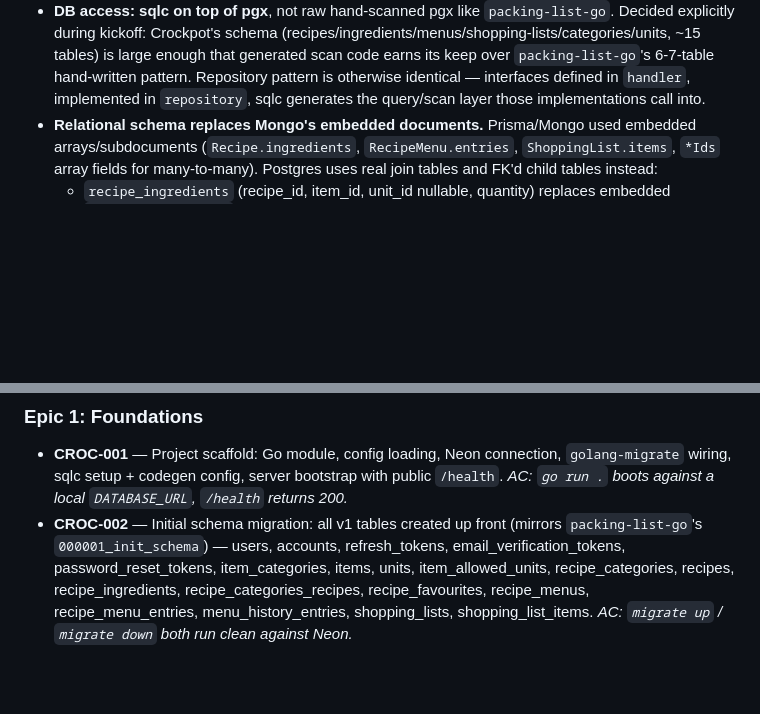
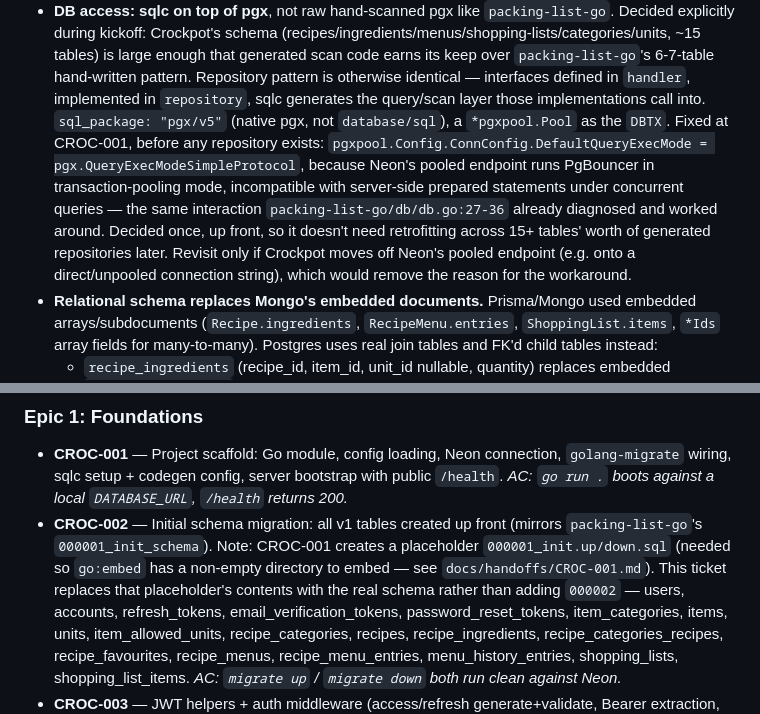
Before and after one commit to franciskershaw/crockpot-go, a Markdown page: docs/specs/master-spec.md, 2 parts joined by grey strips. Drawn GitHub-style; blank space fills up the shorter version.

Commit message:
Prep first ticket, scaffolding go project

```diff
--- a/docs/specs/master-spec.md
+++ b/docs/specs/master-spec.md
@@ -80,7 +80,17 @@ app granted ADMIN: manually, by an admin. No separate beta-access flag.
   `packing-list-go`'s 6-7-table hand-written pattern. Repository pattern is
   otherwise identical — interfaces defined in `handler`, implemented in
   `repository`, sqlc generates the query/scan layer those implementations
-  call into.
+  call into. `sql_package: "pgx/v5"` (native pgx, not `database/sql`), a
+  `*pgxpool.Pool` as the `DBTX`. Fixed at CROC-001, before any repository
+  exists: `pgxpool.Config.ConnConfig.DefaultQueryExecMode =
+  pgx.QueryExecModeSimpleProtocol`, because Neon's pooled endpoint runs
+  PgBouncer in transaction-pooling mode, incompatible with server-side
+  prepared statements under concurrent queries — the same interaction
+  `packing-list-go/db/db.go:27-36` already diagnosed and worked around.
+  Decided once, up front, so it doesn't need retrofitting across 15+
+  tables' worth of generated repositories later. Revisit only if Crockpot
+  moves off Neon's pooled endpoint (e.g. onto a direct/unpooled
+  connection string), which would remove the reason for the workaround.
 - **Relational schema replaces Mongo's embedded documents.** Prisma/Mongo
   used embedded arrays/subdocuments (`Recipe.ingredients`,
   `RecipeMenu.entries`, `ShoppingList.items`, `*Ids` array fields for
@@ -163,7 +173,11 @@ revisit if/when a "trash" UX is wanted for recipes or menus.
   bootstrap with public `/health`. *AC: `go run .` boots against a local
   `DATABASE_URL`, `/health` returns 200.*
 - **CROC-002** — Initial schema migration: all v1 tables created up front
-  (mirrors `packing-list-go`'s `000001_init_schema`) — users, accounts,
+  (mirrors `packing-list-go`'s `000001_init_schema`). Note: CROC-001
+  creates a placeholder `000001_init.up/down.sql` (needed so `go:embed`
+  has a non-empty directory to embed — see `docs/handoffs/CROC-001.md`).
+  This ticket replaces that placeholder's contents with the real schema
+  rather than adding `000002` — users, accounts,
   refresh_tokens, email_verification_tokens, password_reset_tokens,
   item_categories, items, units, item_allowed_units, recipe_categories,
   recipes, recipe_ingredients, recipe_categories_recipes,
```
Also changed, not shown: CLAUDE.md (+16 -0 lines), docs/handoffs/CROC-001.md (added, +154 -0 lines).
